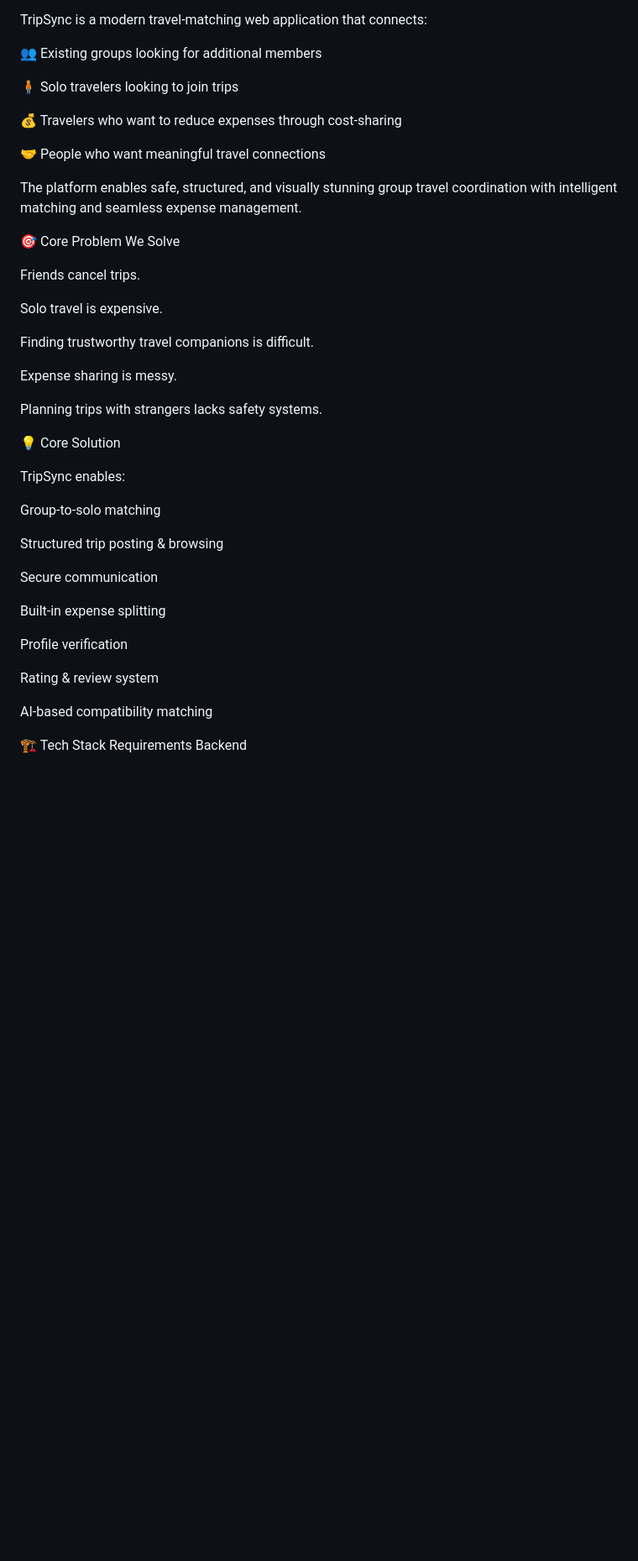
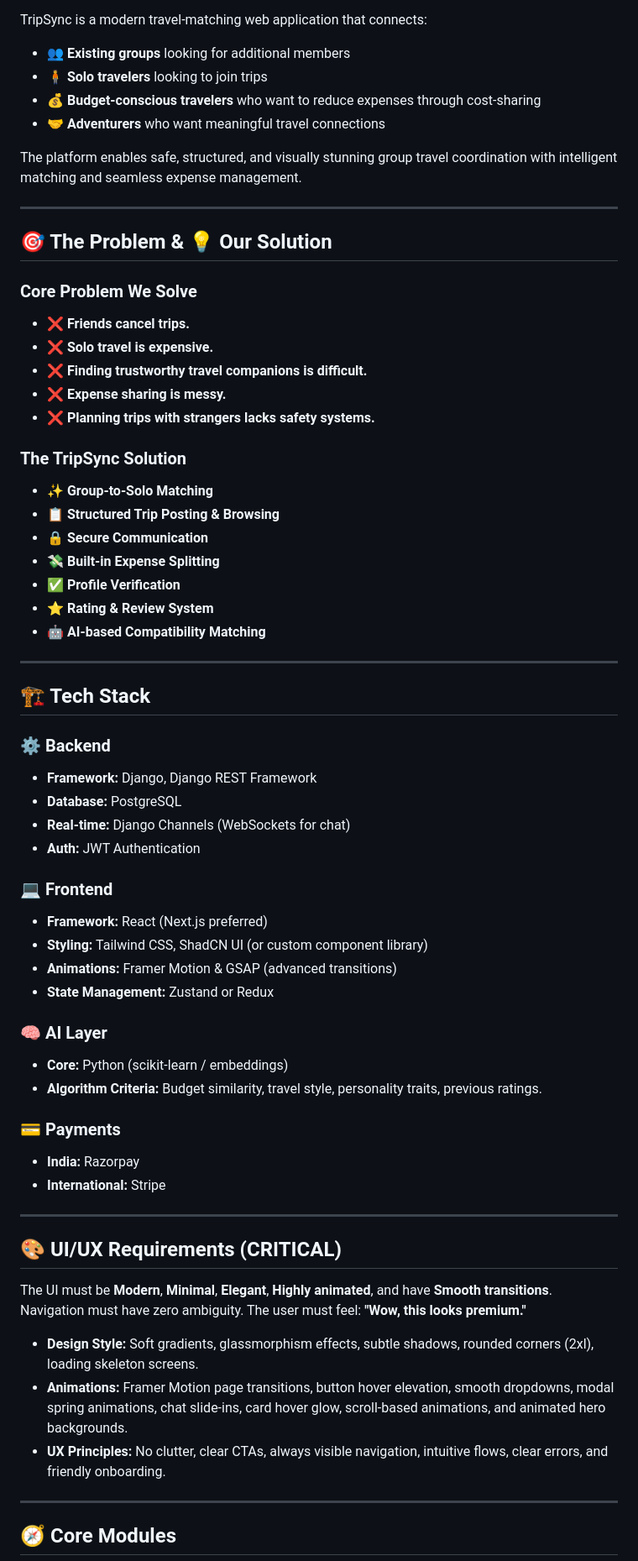
Before and after one commit to rohith7612/TravelSync, a Markdown page: Readme.md, the part around one of its changes. Shown at 84% size. Drawn GitHub-style; blank space fills up the shorter version.

```diff
--- a/Readme.md
+++ b/Readme.md
@@ -3,46 +10,67 @@
 
 TripSync is a modern travel-matching web application that connects:
-
-👥 Existing groups looking for additional members
-
-🧍 Solo travelers looking to join trips
-
-💰 Travelers who want to reduce expenses through cost-sharing
-
-🤝 People who want meaningful travel connections
+- 👥 **Existing groups** looking for additional members
+- 🧍 **Solo travelers** looking to join trips
+- 💰 **Budget-conscious travelers** who want to reduce expenses through cost-sharing
+- 🤝 **Adventurers** who want meaningful travel connections
 
 The platform enables safe, structured, and visually stunning group travel coordination with intelligent matching and seamless expense management.
 
-🎯 Core Problem We Solve
+---
 
-Friends cancel trips.
+## 🎯 The Problem & 💡 Our Solution
 
-Solo travel is expensive.
+### Core Problem We Solve
+- ❌ **Friends cancel trips.**
+- ❌ **Solo travel is expensive.**
+- ❌ **Finding trustworthy travel companions is difficult.**
+- ❌ **Expense sharing is messy.**
+- ❌ **Planning trips with strangers lacks safety systems.**
 
-Finding trustworthy travel companions is difficult.
+### The TripSync Solution
+- ✨ **Group-to-Solo Matching**
+- 📋 **Structured Trip Posting & Browsing**
+- 🔒 **Secure Communication**
+- 💸 **Built-in Expense Splitting**
+- ✅ **Profile Verification**
+- ⭐ **Rating & Review System**
+- 🤖 **AI-based Compatibility Matching**
 
-Expense sharing is messy.
+---
 
-Planning trips with strangers lacks safety systems.
+## 🏗️ Tech Stack
 
-💡 Core Solution
+### ⚙️ Backend
+- **Framework:** Django, Django REST Framework
+- **Database:** PostgreSQL
+- **Real-time:** Django Channels (WebSockets for chat)
+- **Auth:** JWT Authentication
 
-TripSync enables:
+### 💻 Frontend
+- **Framework:** React (Next.js preferred)
+- **Styling:** Tailwind CSS, ShadCN UI (or custom component library)
+- **Animations:** Framer Motion & GSAP (advanced transitions)
+- **State Management:** Zustand or Redux
 
-Group-to-solo matching
+### 🧠 AI Layer
+- **Core:** Python (scikit-learn / embeddings)
+- **Algorithm Criteria:** Budget similarity, travel style, personality traits, previous ratings.
 
-Structured trip posting & browsing
+### 💳 Payments
+- **India:** Razorpay
+- **International:** Stripe
 
-Secure communication
+---
 
-Built-in expense splitting
+## 🎨 UI/UX Requirements (CRITICAL)
 
-Profile verification
+The UI must be **Modern**, **Minimal**, **Elegant**, **Highly animated**, and have **Smooth transitions**. Navigation must have zero ambiguity. The user must feel: **"Wow, this looks premium."**
 
-Rating & review system
+* **Design Style:** Soft gradients, glassmorphism effects, subtle shadows, rounded corners (2xl), loading skeleton screens.
+* **Animations:** Framer Motion page transitions, button hover elevation, smooth dropdowns, modal spring animations, chat slide-ins, card hover glow, scroll-based animations, and animated hero backgrounds.
+* **UX Principles:** No clutter, clear CTAs, always visible navigation, intuitive flows, clear errors, and friendly onboarding.
 
-AI-based compatibility matching
+---
 
-🏗️ Tech Stack Requirements
-Backend
+## 🧭 Core Modules
 
```
Also changed, not shown: other parts of Readme.md (+76 -495 lines).
